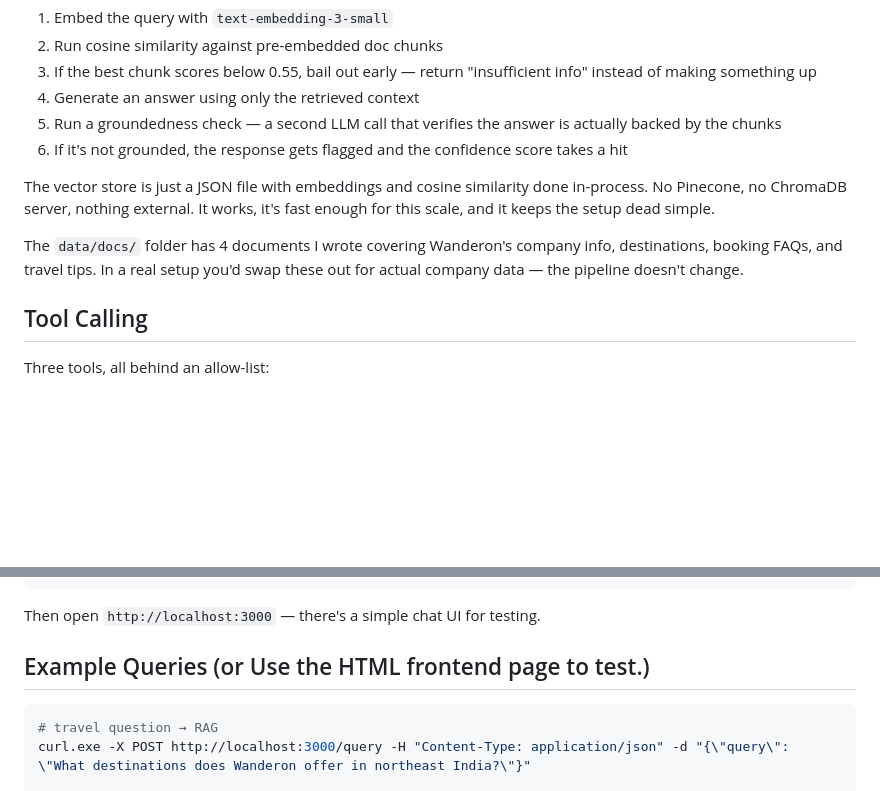
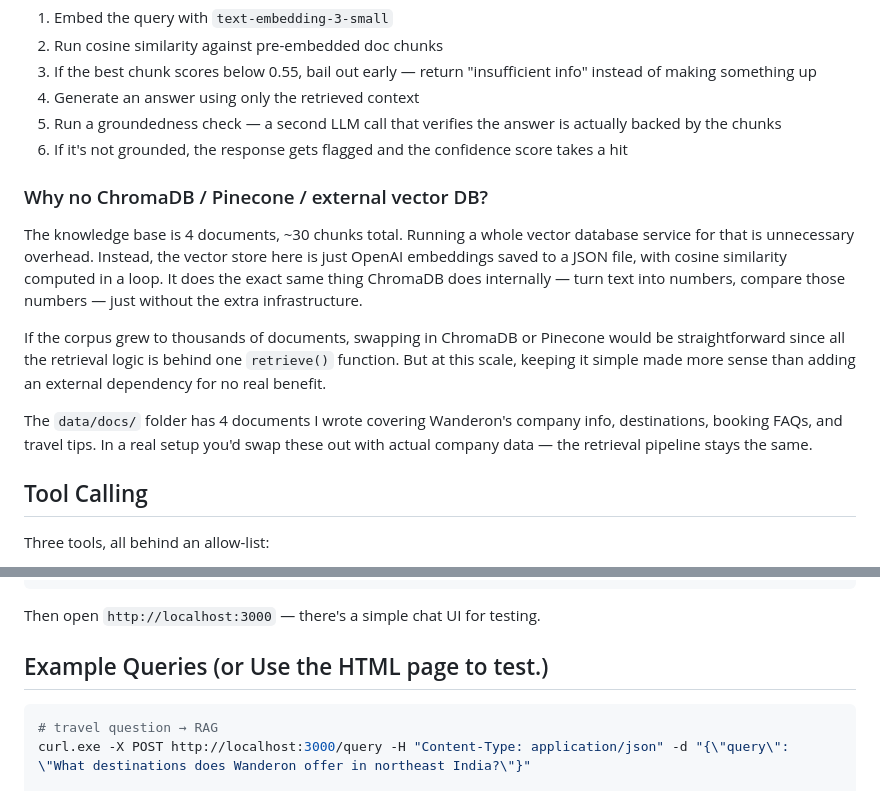
Before and after one commit to pc9350/wanderon_assignment, a Markdown page: README.md, 2 parts joined by grey strips. Drawn GitHub-style; blank space fills up the shorter version.

````diff
--- a/README.md
+++ b/README.md
@@ -36,9 +36,13 @@ When a query hits the `FACT_FROM_DOCS` route:
 5. Run a groundedness check — a second LLM call that verifies the answer is actually backed by the chunks
 6. If it's not grounded, the response gets flagged and the confidence score takes a hit
 
-The vector store is just a JSON file with embeddings and cosine similarity done in-process. No Pinecone, no ChromaDB server, nothing external. It works, it's fast enough for this scale, and it keeps the setup dead simple.
+### Why no ChromaDB / Pinecone / external vector DB?
 
-The `data/docs/` folder has 4 documents I wrote covering Wanderon's company info, destinations, booking FAQs, and travel tips. In a real setup you'd swap these out for actual company data — the pipeline doesn't change.
+The knowledge base is 4 documents, ~30 chunks total. Running a whole vector database service for that is unnecessary overhead. Instead, the vector store here is just OpenAI embeddings saved to a JSON file, with cosine similarity computed in a loop. It does the exact same thing ChromaDB does internally — turn text into numbers, compare those numbers — just without the extra infrastructure.
+
+If the corpus grew to thousands of documents, swapping in ChromaDB or Pinecone would be straightforward since all the retrieval logic is behind one `retrieve()` function. But at this scale, keeping it simple made more sense than adding an external dependency for no real benefit.
+
+The `data/docs/` folder has 4 documents I wrote covering Wanderon's company info, destinations, booking FAQs, and travel tips. In a real setup you'd swap these out with actual company data — the retrieval pipeline stays the same.
 
 ## Tool Calling
 
@@ -121,7 +125,7 @@ npm run dev
 
 Then open `http://localhost:3000` — there's a simple chat UI for testing.
 
-## Example Queries (or Use the HTML frontend page to test.)
+## Example Queries (or Use the HTML page to test.)
 
 ```bash
 # travel question → RAG
````
